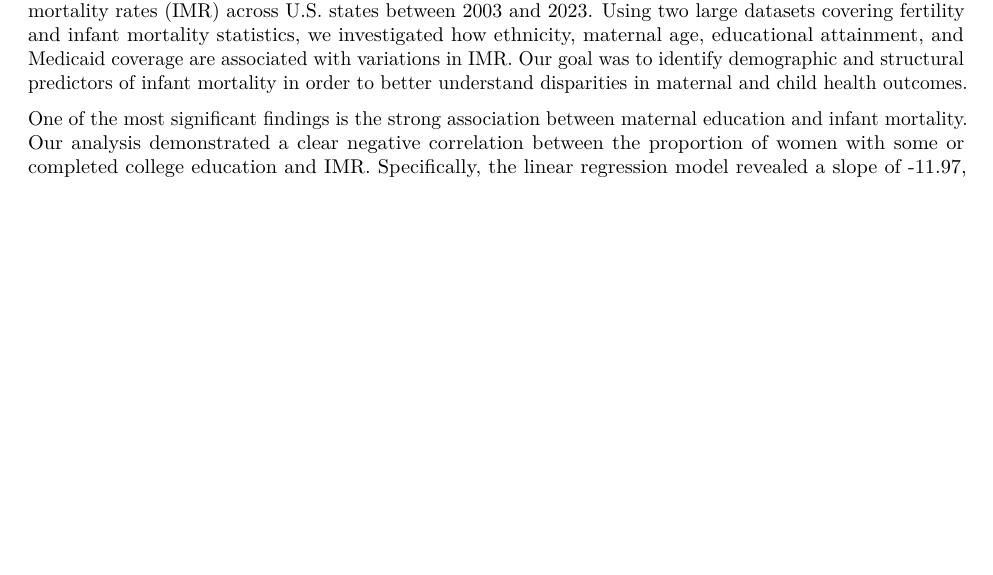
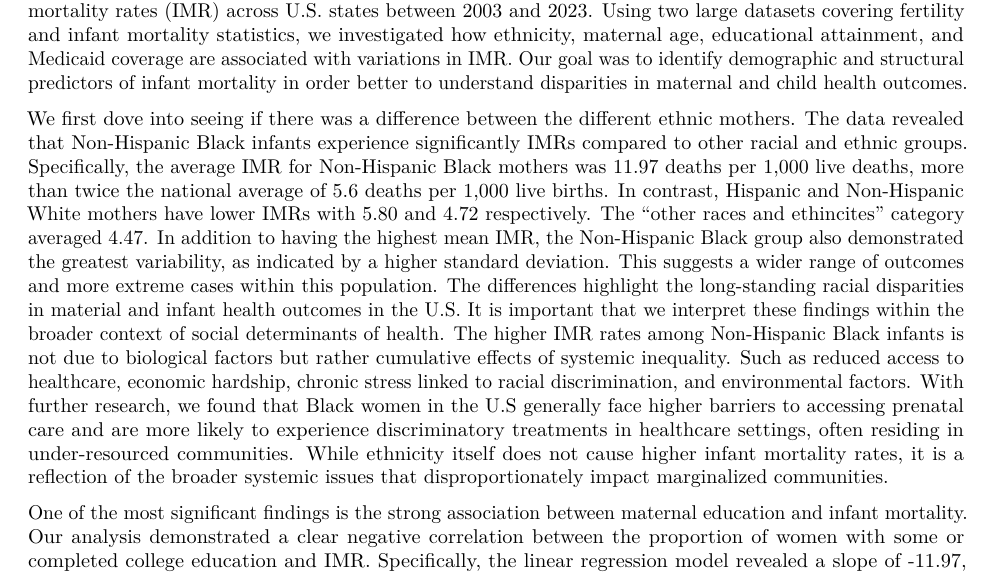
Before and after one commit to wesleyykim3/PSTAT100_FinalProject, an R Markdown document (FinalProject.Rmd): part of page 8 of 9, cut so that both start at the same text, the shorter picture padded with empty space. Rendered offline with R 4.5, knitr and Pandoc, then LaTeX, with nearby package versions; code that draws random numbers runs with fixed seeds of ours.

Commit message:
Update FinalProject.Rmd

```diff
--- a/FinalProject.Rmd
+++ b/FinalProject.Rmd
@@ -334,7 +334,9 @@ At first glance, one might expect higher Medicaid coverage to be associated with
 
 # Summary of Findings and Discussion
 
-This study explored the relationship between key socioeconomic and healthcare-related factors and infant mortality rates (IMR) across U.S. states between 2003 and 2023. Using two large datasets covering fertility and infant mortality statistics, we investigated how ethnicity, maternal age, educational attainment, and Medicaid coverage are associated with variations in IMR. Our goal was to identify demographic and structural predictors of infant mortality in order to better understand disparities in maternal and child health outcomes.
+This study explored the relationship between key socioeconomic and healthcare-related factors and infant mortality rates (IMR) across U.S. states between 2003 and 2023. Using two large datasets covering fertility and infant mortality statistics, we investigated how ethnicity, maternal age, educational attainment, and Medicaid coverage are associated with variations in IMR. Our goal was to identify demographic and structural predictors of infant mortality in order better to understand disparities in maternal and child health outcomes.
+
+We first dove into seeing if there was a difference between the different ethnic mothers. The data revealed that Non-Hispanic Black infants experience significantly IMRs compared to other racial and ethnic groups. Specifically, the average IMR for Non-Hispanic Black mothers was 11.97 deaths per 1,000 live deaths, more than twice the national average of 5.6 deaths per 1,000 live births. In contrast, Hispanic and Non-Hispanic White mothers have lower IMRs with 5.80 and 4.72 respectively. The "other races and ethincites" category averaged 4.47. In addition to having the highest mean IMR, the Non-Hispanic Black group also demonstrated the greatest variability, as indicated by a higher standard deviation. This suggests a wider range of outcomes and more extreme cases within this population. The differences highlight the long-standing racial disparities in material and infant health outcomes in the U.S. It is important that we interpret these findings within the broader context of social determinants of health. The higher IMR rates among Non-Hispanic Black infants is not due to biological factors but rather cumulative effects of systemic inequality. Such as reduced access to healthcare, economic hardship, chronic stress linked to racial discrimination, and environmental factors. With further research, we found that Black women in the U.S generally face higher barriers to accessing prenatal care and are more likely to experience discriminatory treatments in healthcare settings, often residing in under-resourced communities. While ethnicity itself does not cause higher infant mortality rates, it is a reflection of the broader systemic issues that disproportionately impact marginalized communities.
 
 One of the most significant findings is the strong association between maternal education and infant mortality. Our analysis demonstrated a clear negative correlation between the proportion of women with some or completed college education and IMR. Specifically, the linear regression model revealed a slope of -11.97, indicating that for every percent increase of college-educated women, the IMR decreased by 0.1197 deaths per 1,000 births. The statistical significance of this result, reflected in a p-value of less than 2e-16, provides compelling evidence that education plays a crucial role in improving infant health outcomes. However, it is important to emphasize that this relationship likely reflects underlying differences in access to healthcare, health literacy, and socioeconomic status. Women with higher education levels may have better access to prenatal care, healthier living conditions, and stronger social support systems, all of which can contribute to reduced infant mortality.
 
```
